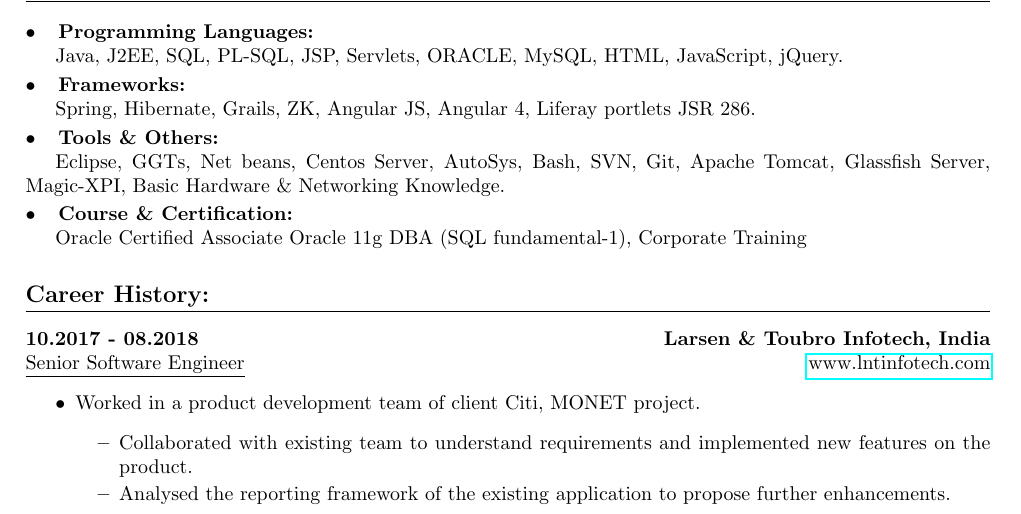
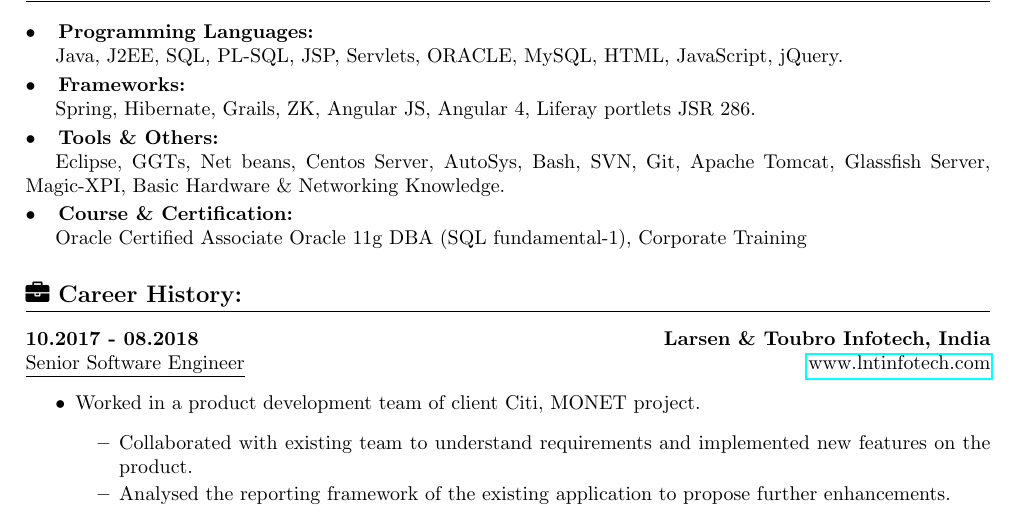
Before and after one commit to dharm18/resume, a LaTeX CV (dharmendra_vishwakarma_resume.tex): part of page 1 of 2, cut so that both start at the same text. Compiled offline with pdfLaTeX.

Commit message:
Resume update

```diff
--- a/dharmendra_vishwakarma_resume.tex
+++ b/dharmendra_vishwakarma_resume.tex
@@ -85,7 +85,7 @@ Java, J2EE, SQL, PL-SQL, JSP, Servlets, ORACLE, MySQL, HTML, JavaScript, jQuery.
 \subsection{Course \& Certification:}
 Oracle Certified Associate Oracle 11g DBA (SQL fundamental-1), Corporate Training
 
-\section{Career History:}
+\section{\faBriefcase{} Career History:}
 \textbf{10.2017 - 08.2018 \hfill Larsen \& Toubro Infotech, India \\}
 \underline{Senior Software Engineer} \hfill \href{www.lntinfotech.com}{www.lntinfotech.com}
 \begin{itemize}
```
Also changed, not shown: dharmendra_vishwakarma_resume.pdf.
